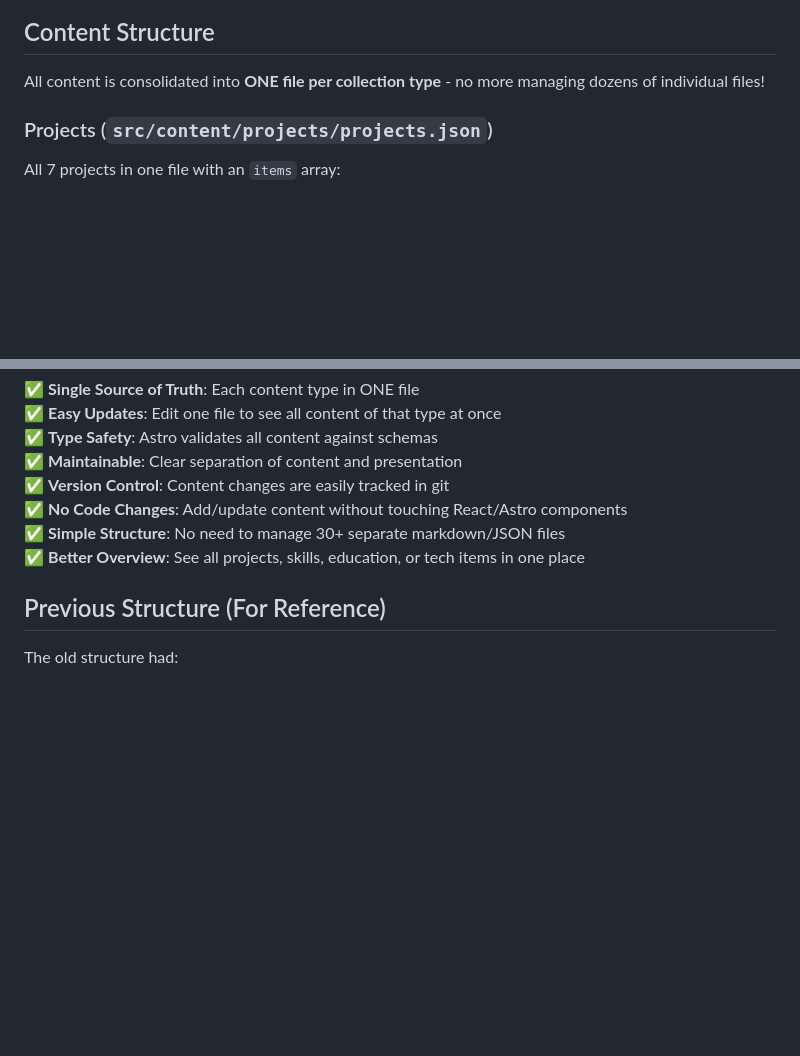
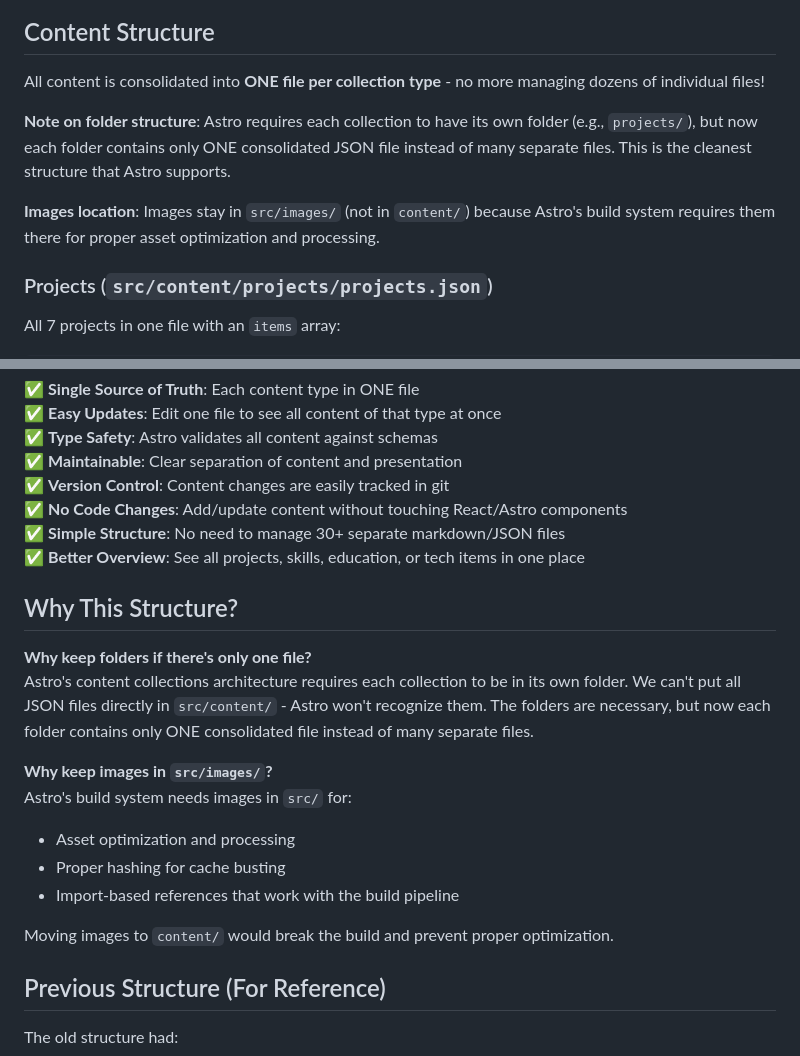
Before and after one commit to CharlesP8412/CharlesP8412.github.io, a Markdown page: CONTENT.md, 2 parts joined by grey strips. Drawn GitHub-style; blank space fills up the shorter version.

Commit message:
Update CONTENT.md to explain folder structure and image location
Co-authored-by: CharlesP8412 <71155568+CharlesP8412@users.noreply.github.com>

```diff
--- a/CONTENT.md
+++ b/CONTENT.md
@@ -5,6 +5,10 @@ This site uses Astro Content Collections for easy content management. All conten
 ## Content Structure
 
 All content is consolidated into **ONE file per collection type** - no more managing dozens of individual files!
+
+**Note on folder structure**: Astro requires each collection to have its own folder (e.g., `projects/`), but now each folder contains only ONE consolidated JSON file instead of many separate files. This is the cleanest structure that Astro supports.
+
+**Images location**: Images stay in `src/images/` (not in `content/`) because Astro's build system requires them there for proper asset optimization and processing.
 
 ### Projects (`src/content/projects/projects.json`)
 All 7 projects in one file with an `items` array:
@@ -123,6 +127,19 @@ All 19 tech stack items in one file:
 ✅ **Simple Structure**: No need to manage 30+ separate markdown/JSON files
 ✅ **Better Overview**: See all projects, skills, education, or tech items in one place
 
+## Why This Structure?
+
+**Why keep folders if there's only one file?**
+Astro's content collections architecture requires each collection to be in its own folder. We can't put all JSON files directly in `src/content/` - Astro won't recognize them. The folders are necessary, but now each folder contains only ONE consolidated file instead of many separate files.
+
+**Why keep images in `src/images/`?**
+Astro's build system needs images in `src/` for:
+- Asset optimization and processing
+- Proper hashing for cache busting
+- Import-based references that work with the build pipeline
+
+Moving images to `content/` would break the build and prevent proper optimization.
+
 ## Previous Structure (For Reference)
 
 The old structure had:
```
